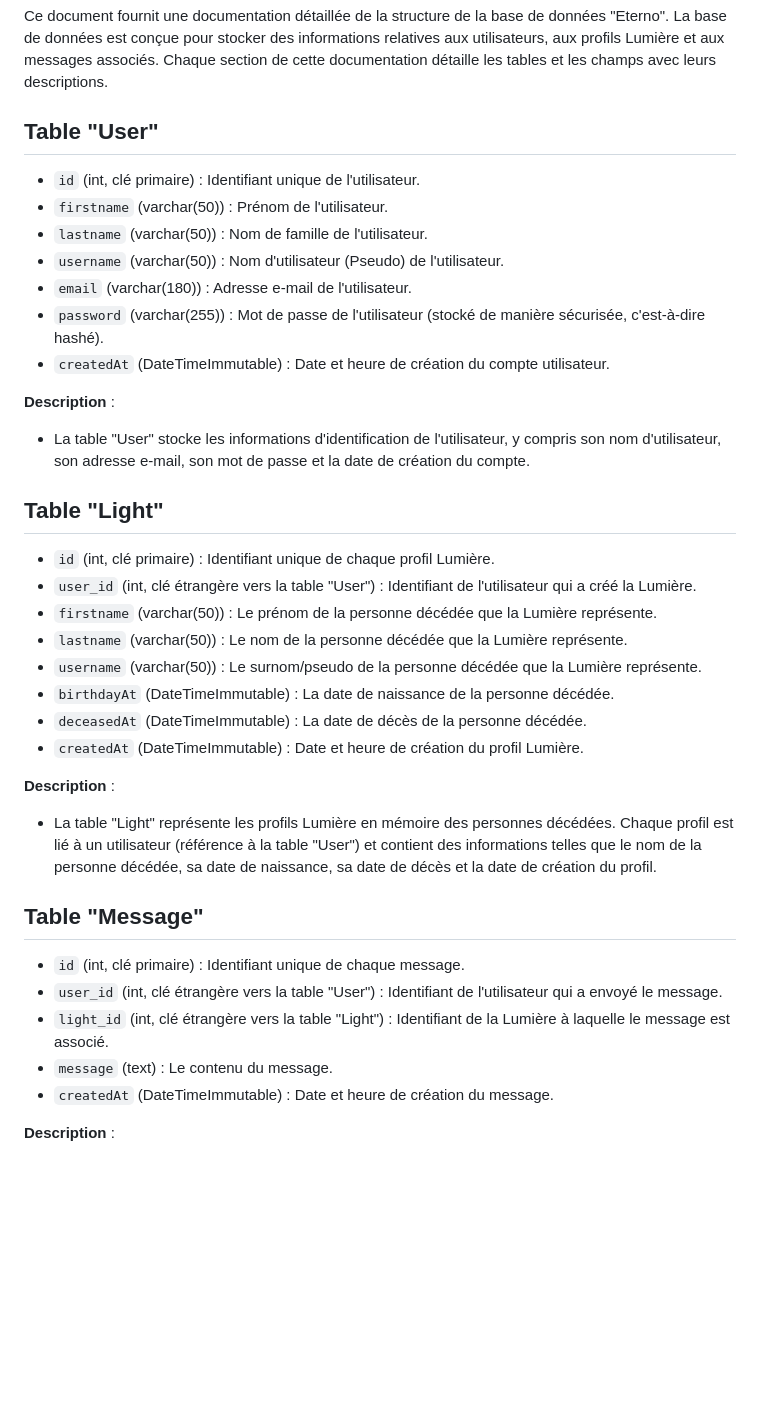
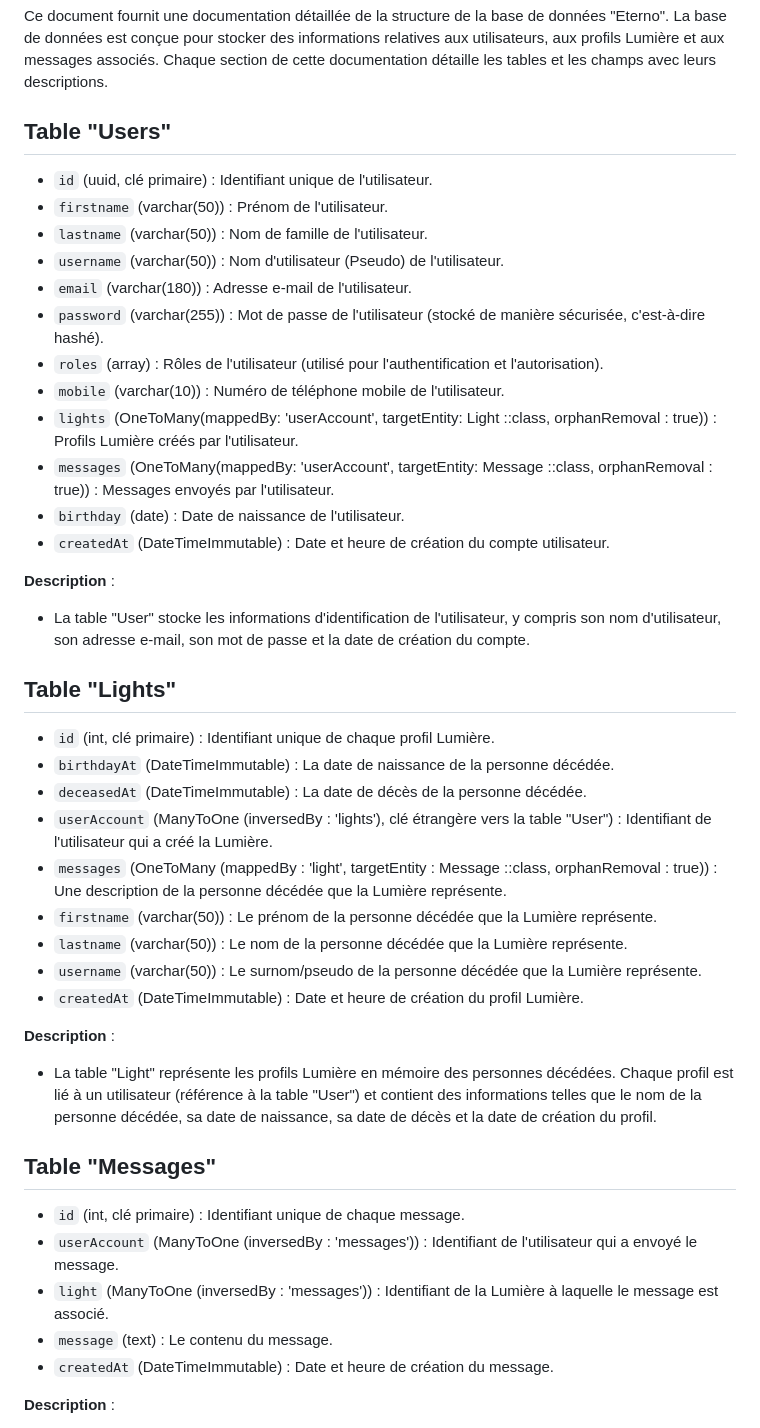
Before and after one commit to Papoel/Eterno, a Markdown page: src/Docs/Database.md, the part around the change. GitHub-like rendering; blank space fills up the shorter version.

Commit message:
📖 DOCS: Mise a jours docs database

```diff
--- a/src/Docs/Database.md
+++ b/src/Docs/Database.md
@@ -4,28 +4,34 @@
 
 Ce document fournit une documentation détaillée de la structure de la base de données "Eterno". La base de données est conçue pour stocker des informations relatives aux utilisateurs, aux profils Lumière et aux messages associés. Chaque section de cette documentation détaille les tables et les champs avec leurs descriptions.
 
-## Table "User"
+## Table "Users"
 
-- `id` (int, clé primaire) : Identifiant unique de l'utilisateur.
+- `id` (uuid, clé primaire) : Identifiant unique de l'utilisateur.
 - `firstname` (varchar(50)) : Prénom de l'utilisateur.
 - `lastname` (varchar(50)) : Nom de famille de l'utilisateur.
 - `username` (varchar(50)) : Nom d'utilisateur (Pseudo) de l'utilisateur.
 - `email` (varchar(180)) : Adresse e-mail de l'utilisateur.
 - `password` (varchar(255)) : Mot de passe de l'utilisateur (stocké de manière sécurisée, c'est-à-dire hashé).
+- `roles` (array) : Rôles de l'utilisateur (utilisé pour l'authentification et l'autorisation).
+- `mobile` (varchar(10)) : Numéro de téléphone mobile de l'utilisateur.
+- `lights` (OneToMany(mappedBy: 'userAccount', targetEntity: Light ::class, orphanRemoval : true)) : Profils Lumière créés par l'utilisateur.
+- `messages` (OneToMany(mappedBy: 'userAccount', targetEntity: Message ::class, orphanRemoval : true)) : Messages envoyés par l'utilisateur.
+- `birthday` (date) : Date de naissance de l'utilisateur.
 - `createdAt` (DateTimeImmutable) : Date et heure de création du compte utilisateur.
 
 **Description** :
 - La table "User" stocke les informations d'identification de l'utilisateur, y compris son nom d'utilisateur, son adresse e-mail, son mot de passe et la date de création du compte.
 
-## Table "Light"
+## Table "Lights"
 
 - `id` (int, clé primaire) : Identifiant unique de chaque profil Lumière.
-- `user_id` (int, clé étrangère vers la table "User") : Identifiant de l'utilisateur qui a créé la Lumière.
+- `birthdayAt` (DateTimeImmutable) : La date de naissance de la personne décédée.
+- `deceasedAt` (DateTimeImmutable) : La date de décès de la personne décédée.
+- `userAccount` (ManyToOne (inversedBy : 'lights'), clé étrangère vers la table "User") : Identifiant de l'utilisateur qui a créé la Lumière.
+- `messages` (OneToMany (mappedBy : 'light', targetEntity : Message ::class, orphanRemoval : true)) : Une description de la personne décédée que la Lumière représente.
 - `firstname` (varchar(50)) : Le prénom de la personne décédée que la Lumière représente.
 - `lastname` (varchar(50)) : Le nom de la personne décédée que la Lumière représente.
 - `username` (varchar(50)) : Le surnom/pseudo de la personne décédée que la Lumière représente.
-- `birthdayAt` (DateTimeImmutable) : La date de naissance de la personne décédée.
-- `deceasedAt` (DateTimeImmutable) : La date de décès de la personne décédée.
 - `createdAt` (DateTimeImmutable) : Date et heure de création du profil Lumière.
 
 **Description** :
@@ -33,11 +39,11 @@ Ce document fournit une documentation détaillée de la structure de la base de
   utilisateur (référence à la table "User") et contient des informations telles que le nom de la personne décédée,
   sa date de naissance, sa date de décès et la date de création du profil.
 
-## Table "Message"
+## Table "Messages"
 
 - `id` (int, clé primaire) : Identifiant unique de chaque message.
-- `user_id` (int, clé étrangère vers la table "User") : Identifiant de l'utilisateur qui a envoyé le message.
-- `light_id` (int, clé étrangère vers la table "Light") : Identifiant de la Lumière à laquelle le message est associé.
+- `userAccount` (ManyToOne (inversedBy : 'messages')) : Identifiant de l'utilisateur qui a envoyé le message.
+- `light` (ManyToOne (inversedBy : 'messages')) : Identifiant de la Lumière à laquelle le message est associé.
 - `message` (text) : Le contenu du message.
 - `createdAt` (DateTimeImmutable) : Date et heure de création du message.
 
```
